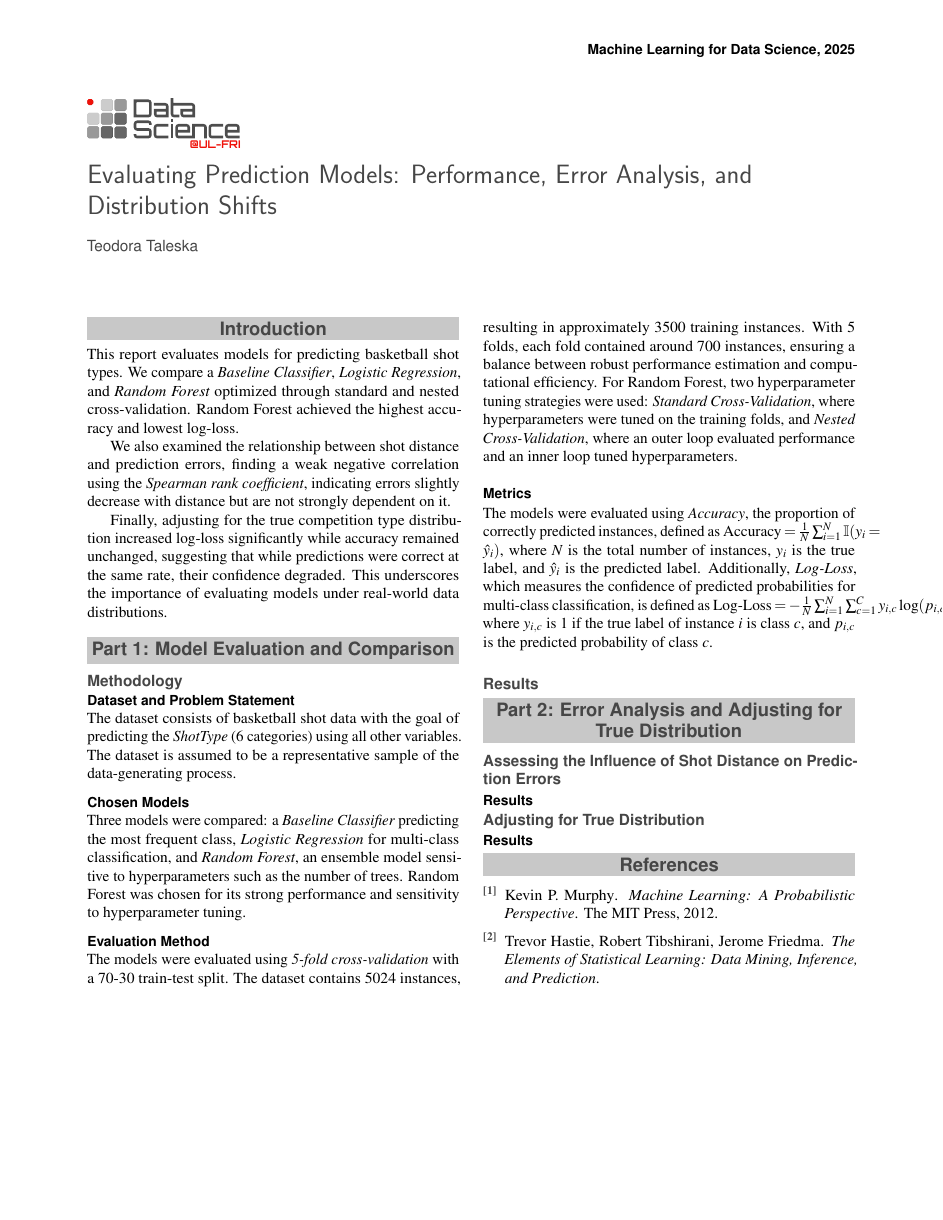
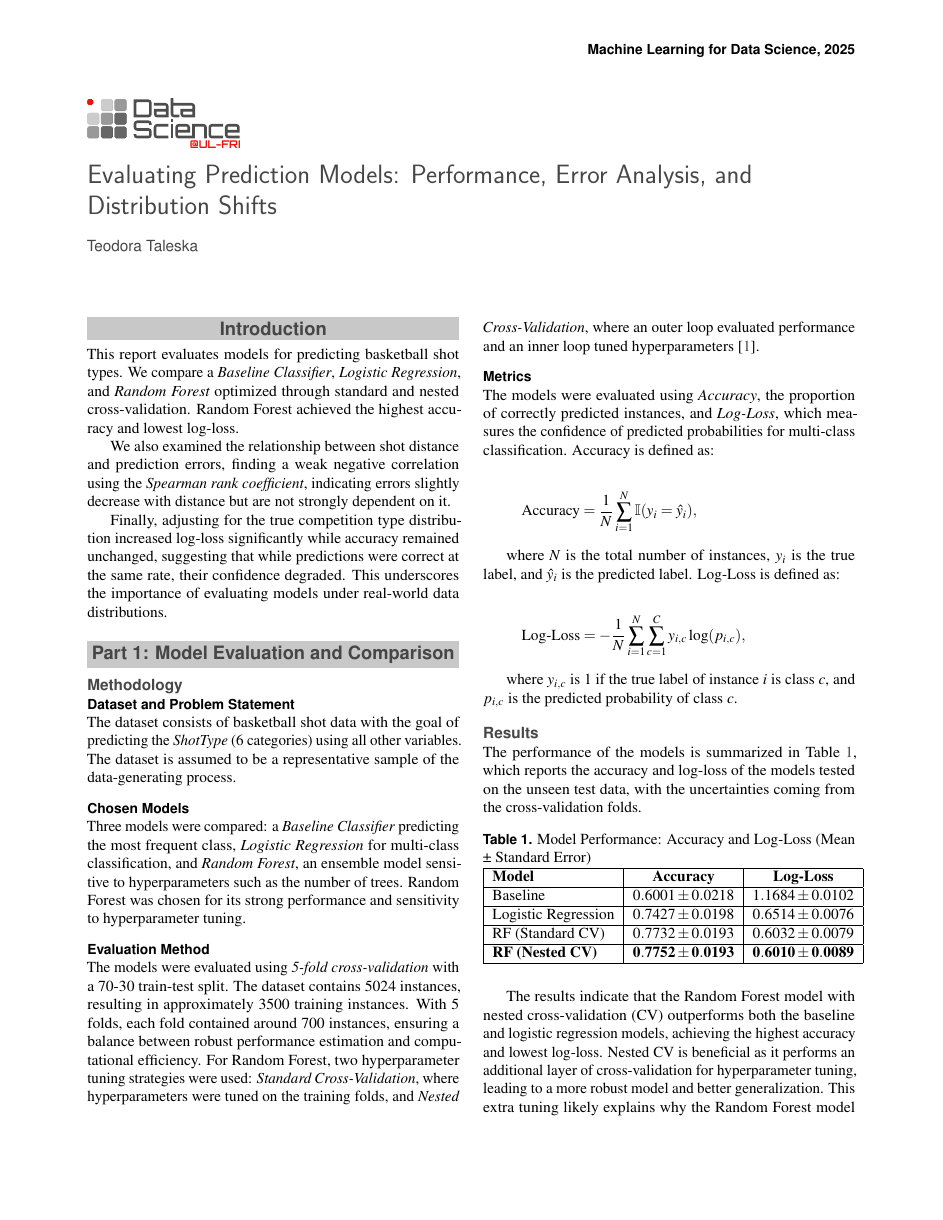
Before and after one commit to teodora-taleska/machine_learning_mini_projects, a LaTeX document (Loss estimation/report/report.tex): the whole page before the commit and page 1 of 2 after it. The pictures show the PDF file Loss estimation/report/report.pdf that the author committed with the source.

Commit message:
Model evaluation report - 1st draft

```diff
--- a/Loss estimation/report/report.tex
+++ b/Loss estimation/report/report.tex
@@ -97,6 +97,23 @@ where \( N \) is the total number of instances, \( y_i \) is the true label, and
 
 where \( y_{i,c} \) is 1 if the true label of instance \( i \) is class \( c \), and \( p_{i,c} \) is the predicted probability of class \( c \).
 
+
 \subsection*{Results}
 
-% TODO: Present results and compare model performance.
+The performance of the models is summarized in Table \ref{tab:model_performance}, which reports the accuracy and log-loss of the models tested on the unseen test data, with the uncertainties coming from the cross-validation folds.
+
+\begin{table}[h]
+\centering
+\caption{Model Performance: Accuracy and Log-Loss (Mean ± Standard Error)}
+\begin{tabular}{|l|c|c|}
+\hline
+\textbf{Model} & \textbf{Accuracy} & \textbf{Log-Loss} \\ \hline
+Baseline & \( 0.6001 \pm 0.0218 \) & \( 1.1684 \pm 0.0102 \) \\ \hline
+Logistic Regression & \( 0.7427 \pm 0.0198 \) & \( 0.6514 \pm 0.0076 \) \\ \hline
+RF (Standard CV) & \( 0.7732 \pm 0.0193 \) & \( 0.6032 \pm 0.0079 \) \\ \hline
+\textbf{RF (Nested CV)} & \( \mathbf{0.7752 \pm 0.0193} \) & \( \mathbf{0.6010 \pm 0.0089} \) \\ \hline
+\end{tabular}
+\label{tab:model_performance}
+\end{table}
+
+The results indicate that the Random Forest model with nested cross-validation (CV) outperforms both the baseline and logistic regression models, achieving the highest accuracy and lowest log-loss. Nested CV is beneficial as it performs an additional layer of cross-validation for hyperparameter tuning, leading to a more robust model and better generalization. This extra tuning likely explains why the Random Forest model trained with nested CV achieves superior performance compared to the standard cross-validation version. The logistic regression model, while improving upon the baseline, still lags behind the Random Forest models, highlighting the strength of ensemble methods in this context.
@@ -110,0 +133 @@ where \( y_{i,c} \) is 1 if the true label of instance \( i \) is class \( c \),
+\rho = 1 - \frac{6 \sum d_i^2}{n(n^2 - 1)},
@@ -114,0 +143,5 @@ where \( y_{i,c} \) is 1 if the true label of instance \( i \) is class \( c \),
+\begin{table}[h]
+\centering
+\caption{Spearman Correlation Between Prediction Errors and Shot Distance}
+\begin{tabular}{|l|c|c|}
+\hline
@@ -115,3 +151,10 @@ where \( y_{i,c} \) is 1 if the true label of instance \( i \) is class \( c \),
+RF (Standard CV) & \(-0.067\) & \(0.0089\) \\ \hline
+RF (Nested CV) & \(-0.075\) & \(0.0038\) \\ \hline
+\end{tabular}
+\label{tab:spearman_results}
+\end{table}
+
+\subsubsection*{Conclusion}
+The results in Table \ref{tab:spearman_results} show weak negative correlations between prediction errors and shot distance for all models, with p-values below \( \alpha = 0.05 \), indicating statistical significance. This suggests that errors tend to decrease slightly as shot distance increases, but the effect is weak. The strongest correlation was observed for the \textit{Baseline} model (\( \rho = -0.143 \)), while the \textit{Random Forest} models showed the weakest correlations (\( \rho = -0.067 \) and \( \rho = -0.075 \)). These findings indicate that shot distance has a minor influence on prediction errors, but it is not a strong determinant of model performance.
 
 
-\subsection*{Adjusting for True Distribution}
@@ -123 +176,6 @@ where \( y_{i,c} \) is 1 if the true label of instance \( i \) is class \( c \),
 
+\begin{table}[h]
+\centering
+\caption{Model Performance on True Distribution: Accuracy and Log-Loss}
+\begin{tabular}{|l|c|c|}
+\hline
@@ -126 +185,6 @@ where \( y_{i,c} \) is 1 if the true label of instance \( i \) is class \( c \),
+RF (Standard CV) & \( 0.7720 \) & \( 1.0308 \) \\ \hline
+\textbf{RF (Nested CV)} & \( \mathbf{0.7721} \) & \( \mathbf{1.0077} \) \\ \hline
+\end{tabular}
+\label{tab:true_distribution_performance}
+\end{table}
 
```
Also changed, not shown: Loss estimation/report/report.bbl, Loss estimation/report/report.pdf, Loss estimation/report/report.tex (41 more changed lines), 4 other files.
